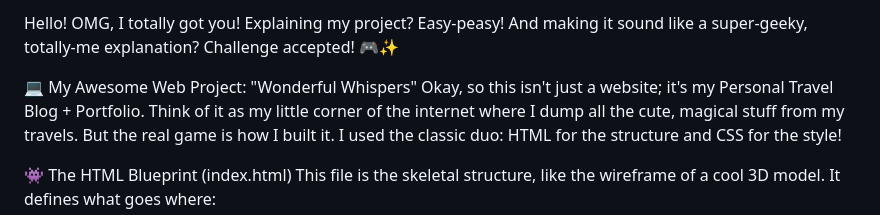
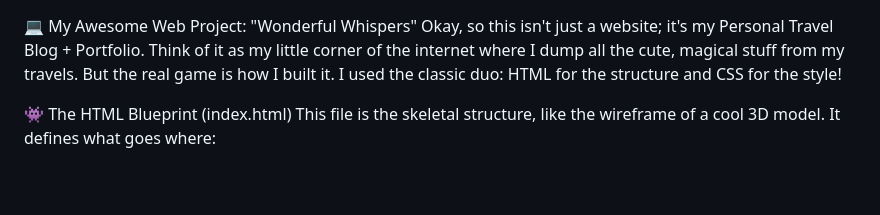
Before and after one commit to Muh3in9/Wonderful-Whispers---Happy-Travel-Stories, a Markdown page: README.md, the part around the change. Drawn GitHub-style; blank space fills up the shorter version.

Commit message:
Revise README for clarity and conciseness
Removed introductory text and simplified project description.

```diff
--- a/README.md
+++ b/README.md
@@ -1,5 +1,3 @@
-
-Hello! OMG, I totally got you! Explaining my project? Easy-peasy! And making it sound like a super-geeky, totally-me explanation? Challenge accepted! 🎮✨
 
 💻 My Awesome Web Project: "Wonderful Whispers"
 Okay, so this isn't just a website; it's my Personal Travel Blog + Portfolio. Think of it as my little corner of the internet where I dump all the cute, magical stuff from my travels. But the real game is how I built it. I used the classic duo: HTML for the structure and CSS for the style!
```
